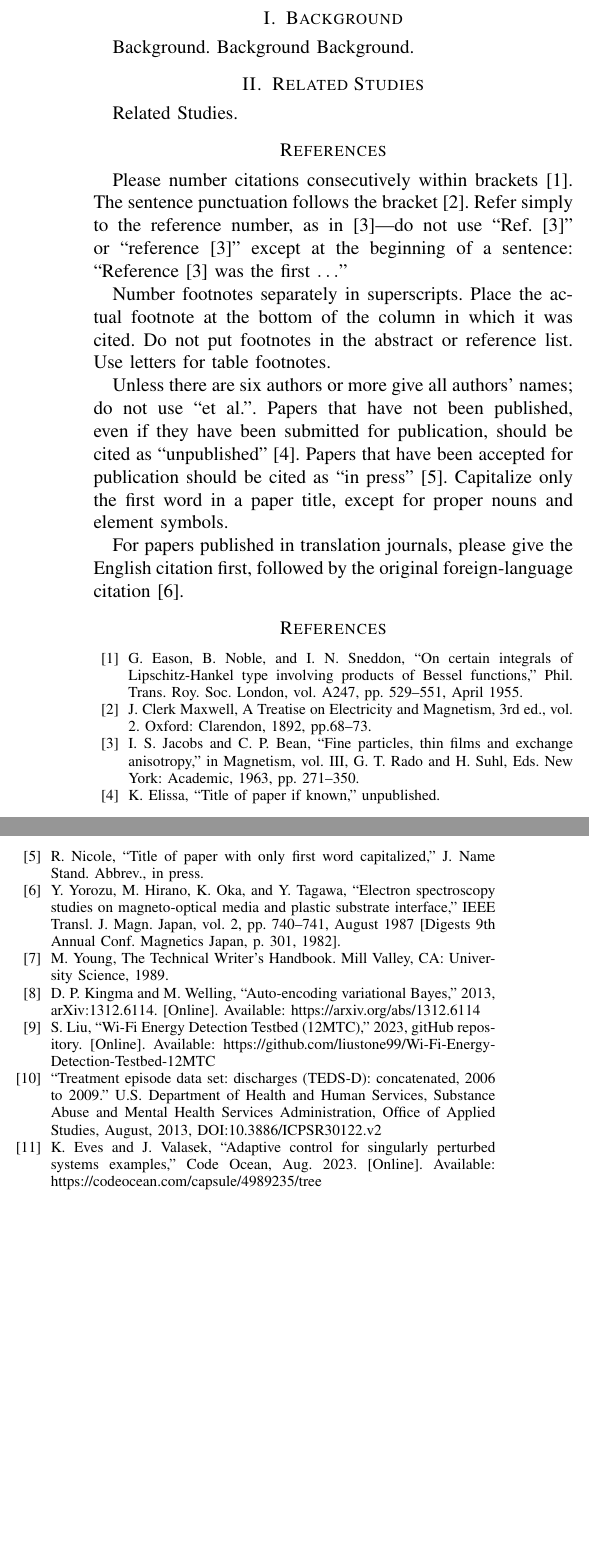
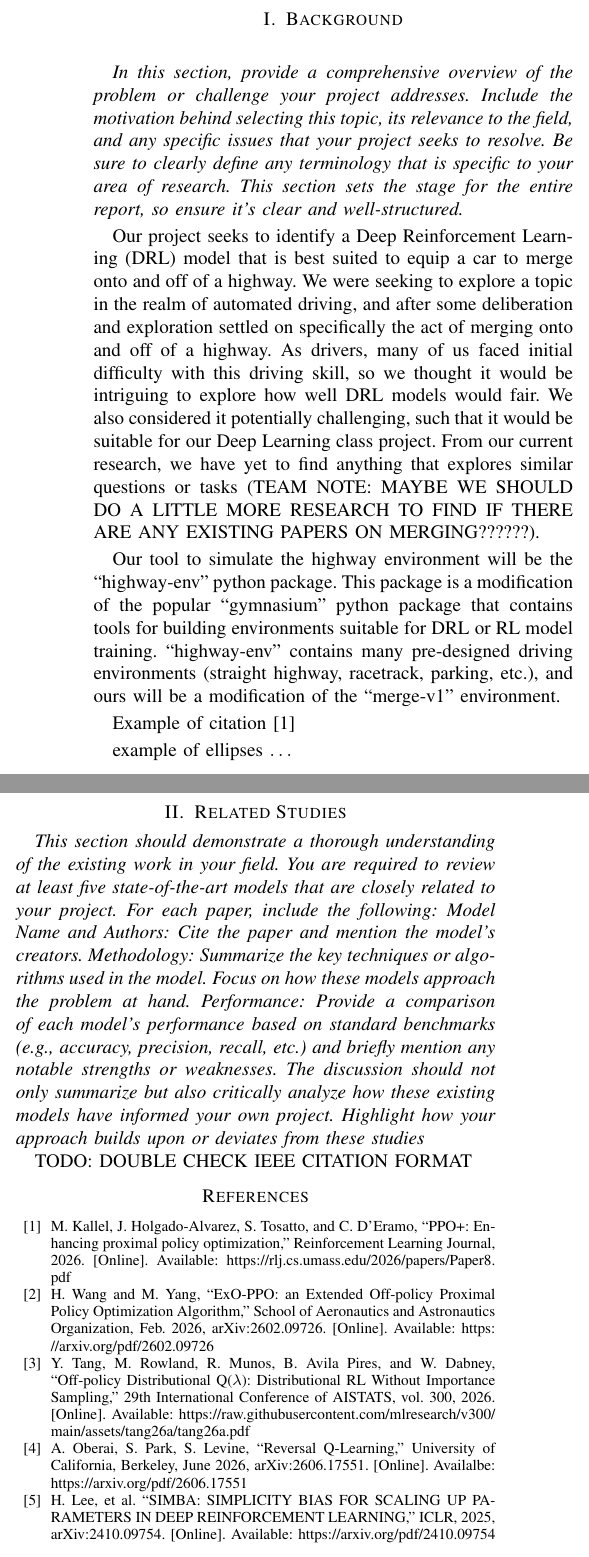
Before and after one commit to Deep-Learning-UC/Merging-Traffic, a LaTeX paper (midterm_report_latex/report/MergingTraffic.tex): two parts of the columns of the page, joined at a grey line, cut so that both start at the same text, the shorter picture padded with empty space. Compiled offline with pdfLaTeX; a missing font is replaced by an installed copy or a similar font; a LaTeX package or settings file that is missing is left out.

Commit message:
background and references

```diff
--- a/midterm_report_latex/report/MergingTraffic.tex
+++ b/midterm_report_latex/report/MergingTraffic.tex
@@ -8,6 +8,7 @@
 \usepackage{graphicx}
 \usepackage{textcomp}
 \usepackage{xcolor}
+\usepackage{url}
 \def\BibTeX{{\rm B\kern-.05em{\sc i\kern-.025em b}\kern-.08em
     T\kern-.1667em\lower.7ex\hbox{E}\kern-.125emX}}
 \begin{document}
@@ -56,46 +55,51 @@ email address or ORCID}
 
 
 \section{Background}
-Background.
-Background Background.
+\textit{In this section, provide a comprehensive overview of the problem or challenge your project
+addresses. Include the motivation behind selecting this topic, its relevance to the field, and any
+specific issues that your project seeks to resolve. Be sure to clearly define any terminology that is
+specific to your area of research. This section sets the stage for the entire report, so ensure it's clear
+and well-structured.}
+
+Our project seeks to identify a Deep Reinforcement Learning (DRL) model that is best suited to
+equip a car to merge onto and off of a highway. We were seeking to explore a topic in the realm of
+automated driving, and after some deliberation and exploration settled on specifically the act of merging
+onto and off of a highway. As drivers, many of us faced initial difficulty with this driving skill, so we
+thought it would be intriguing to explore how well DRL models would fair. We also considered it potentially
+challenging, such that it would be suitable for our Deep Learning class project. From our current research,
+we have yet to find anything that explores similar questions or tasks (TEAM NOTE: MAYBE WE SHOULD DO A LITTLE
+MORE RESEARCH TO FIND IF THERE ARE ANY EXISTING PAPERS ON MERGING??????).
+
+Our tool to simulate the highway environment will be the ``highway-env'' python package. This package is a
+modification of the popular ``gymnasium'' python package that contains tools for building environments suitable
+for DRL or RL model training. ``highway-env'' contains many pre-designed driving environments (straight highway,
+racetrack, parking, etc.), and ours will be a modification of the ``merge-v1'' environment.
+
+Example of citation \cite{b1}
+
+
+example of ellipses $\ldots$
+
 
 \section{Related Studies}
-Related Studies.
+\textit{This section should demonstrate a thorough understanding of the existing work in your field. You
+are required to review at least five state-of-the-art models that are closely related to your project.
+For each paper, include the following: Model Name and Authors: Cite the paper and mention the
+model's creators. Methodology: Summarize the key techniques or algorithms used in the model.
+Focus on how these models approach the problem at hand. Performance: Provide a comparison of
+each model's performance based on standard benchmarks (e.g., accuracy, precision, recall, etc.)
+and briefly mention any notable strengths or weaknesses. The discussion should not only
+summarize but also critically analyze how these existing models have informed your own project.
+Highlight how your approach builds upon or deviates from these studies}
 
-
-\section*{References}
-
-Please number citations consecutively within brackets \cite{b1}. The
-sentence punctuation follows the bracket \cite{b2}. Refer simply to the reference
-number, as in \cite{b3}---do not use ``Ref. \cite{b3}'' or ``reference \cite{b3}'' except at
-the beginning of a sentence: ``Reference \cite{b3} was the first $\ldots$''
-
-Number footnotes separately in superscripts. Place the actual footnote at
-the bottom of the column in which it was cited. Do not put footnotes in the
-abstract or reference list. Use letters for table footnotes.
-
-Unless there are six authors or more give all authors' names; do not use
-``et al.''. Papers that have not been published, even if they have been
-submitted for publication, should be cited as ``unpublished'' \cite{b4}. Papers
-that have been accepted for publication should be cited as ``in press'' \cite{b5}.
-Capitalize only the first word in a paper title, except for proper nouns and
-element symbols.
-
-For papers published in translation journals, please give the English
-citation first, followed by the original foreign-language citation \cite{b6}.
+TODO: DOUBLE CHECK IEEE CITATION FORMAT
 
 \begin{thebibliography}{00}
-\bibitem{b1} G. Eason, B. Noble, and I. N. Sneddon, ``On certain integrals of Lipschitz-Hankel type involving products of Bessel functions,'' Phil. Trans. Roy. Soc. London, vol. A247, pp. 529--551, April 1955.
-\bibitem{b2} J. Clerk Maxwell, A Treatise on Electricity and Magnetism, 3rd ed., vol. 2. Oxford: Clarendon, 1892, pp.68--73.
-\bibitem{b3} I. S. Jacobs and C. P. Bean, ``Fine particles, thin films and exchange anisotropy,'' in Magnetism, vol. III, G. T. Rado and H. Suhl, Eds. New York: Academic, 1963, pp. 271--350.
-\bibitem{b4} K. Elissa, ``Title of paper if known,'' unpublished.
-\bibitem{b5} R. Nicole, ``Title of paper with only first word capitalized,'' J. Name Stand. Abbrev., in press.
-\bibitem{b6} Y. Yorozu, M. Hirano, K. Oka, and Y. Tagawa, ``Electron spectroscopy studies on magneto-optical media and plastic substrate interface,'' IEEE Transl. J. Magn. Japan, vol. 2, pp. 740--741, August 1987 [Digests 9th Annual Conf. Magnetics Japan, p. 301, 1982].
-\bibitem{b7} M. Young, The Technical Writer's Handbook. Mill Valley, CA: University Science, 1989.
-\bibitem{b8} D. P. Kingma and M. Welling, ``Auto-encoding variational Bayes,'' 2013, arXiv:1312.6114. [Online]. Available: https://arxiv.org/abs/1312.6114
-\bibitem{b9} S. Liu, ``Wi-Fi Energy Detection Testbed (12MTC),'' 2023, gitHub repository. [Online]. Available: https://github.com/liustone99/Wi-Fi-Energy-Detection-Testbed-12MTC
-\bibitem{b10} ``Treatment episode data set: discharges (TEDS-D): concatenated, 2006 to 2009.'' U.S. Department of Health and Human Services, Substance Abuse and Mental Health Services Administration, Office of Applied Studies, August, 2013, DOI:10.3886/ICPSR30122.v2
-\bibitem{b11} K. Eves and J. Valasek, ``Adaptive control for singularly perturbed systems examples,'' Code Ocean, Aug. 2023. [Online]. Available: https://codeocean.com/capsule/4989235/tree
+\bibitem{b1} M. Kallel, J. Holgado-Alvarez, S. Tosatto, and C. D'Eramo, ``PPO+: Enhancing proximal policy optimization,'' Reinforcement Learning Journal, 2026. [Online]. Available: \url{https://rlj.cs.umass.edu/2026/papers/Paper8.pdf}
+\bibitem{b2} H. Wang and M. Yang, ``ExO-PPO: an Extended Off-policy Proximal Policy Optimization Algorithm,'' School of Aeronautics and Astronautics Organization, Feb. 2026, arXiv:2602.09726. [Online]. Available: \url{https://arxiv.org/pdf/2602.09726}
+\bibitem{b3} Y. Tang, M. Rowland, R. Munos, B. Avila Pires, and W. Dabney, ``Off-policy Distributional Q($\lambda$): Distributional RL Without Importance Sampling,'' 29th International Conference of AISTATS, vol. 300, 2026. [Online]. Available: \url{https://raw.githubusercontent.com/mlresearch/v300/main/assets/tang26a/tang26a.pdf}
+\bibitem{b4} A. Oberai, S. Park, S. Levine, ``Reversal Q-Learning,'' University of California, Berkeley, June 2026, arXiv:2606.17551. [Online]. Availalbe: \url{https://arxiv.org/pdf/2606.17551}
+\bibitem{b5} H. Lee, et al. ``SIMBA: SIMPLICITY BIAS FOR SCALING UP PARAMETERS IN DEEP REINFORCEMENT LEARNING,'' ICLR, 2025, arXiv:2410.09754. [Online]. Available: \url{https://arxiv.org/pdf/2410.09754}
 \end{thebibliography}
 
 \end{document}
```
Also changed, not shown: midterm_report_latex/report/MergingTraffic.pdf, midterm_report_latex/template/IEEE-conference-template-062824.pdf, midterm_report_latex/report/MergingTraffic.tex (8 more changed lines), 9 other files.
